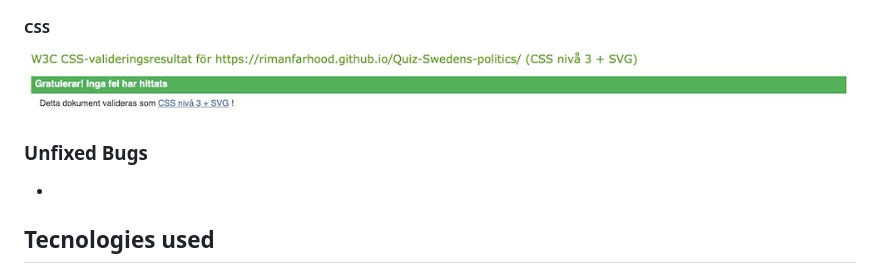
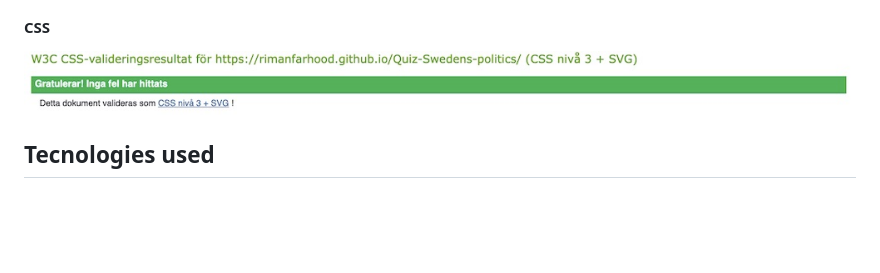
Before and after one commit to rimanfarhood/Quiz-Swedens-politics, a Markdown page: README.md, the part around the change. Rendered like a GitHub page; blank space fills up the shorter version.

Commit message:
Remove empty a heading in README.

```diff
--- a/README.md
+++ b/README.md
@@ -154,10 +154,6 @@ This quiz assesses your general knowledge of Swedish politics and includes 10 ea
 
 ![CSS](https://github.com/rimanfarhood/Quiz-Swedens-politics/blob/main/assets/readme/testing/w3c.jpeg)
 
-### Unfixed Bugs
-
-*
-
 ## Tecnologies used
 
   * HTML, for the Structure.
```
